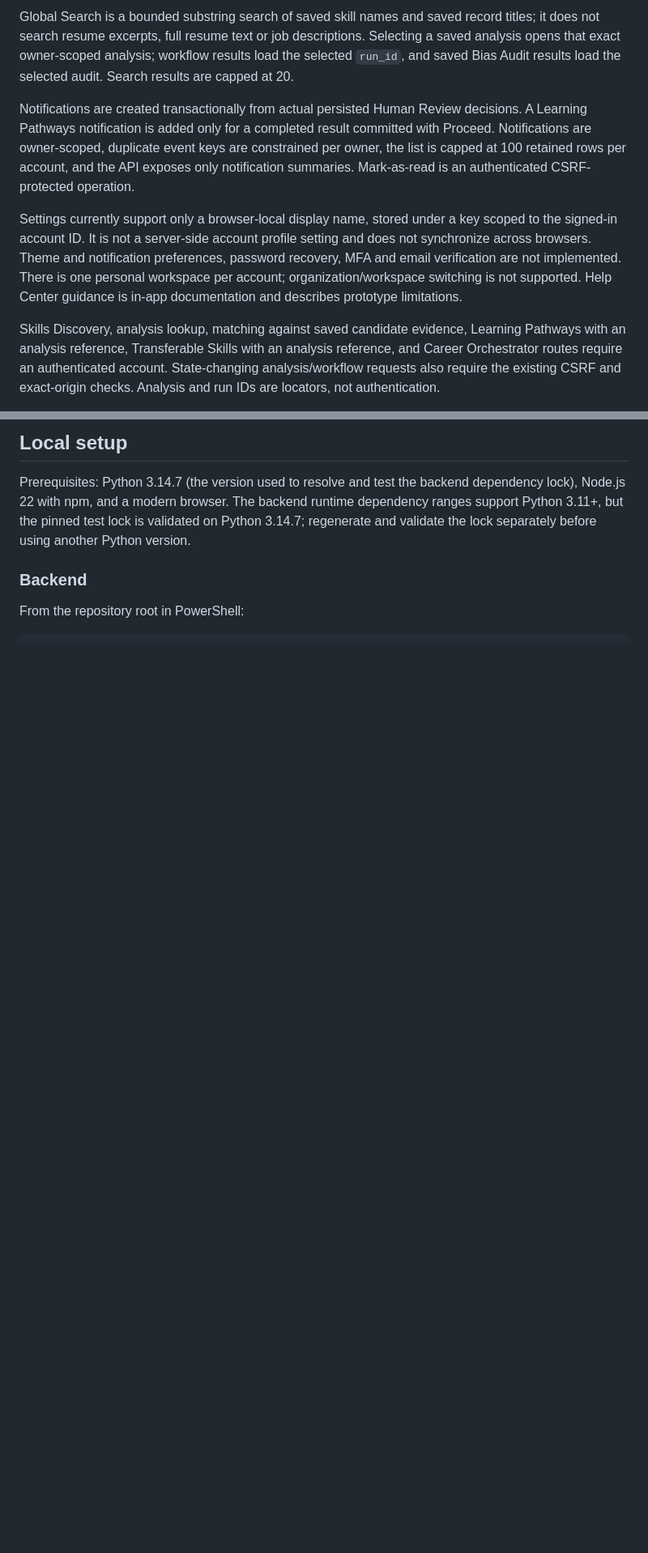
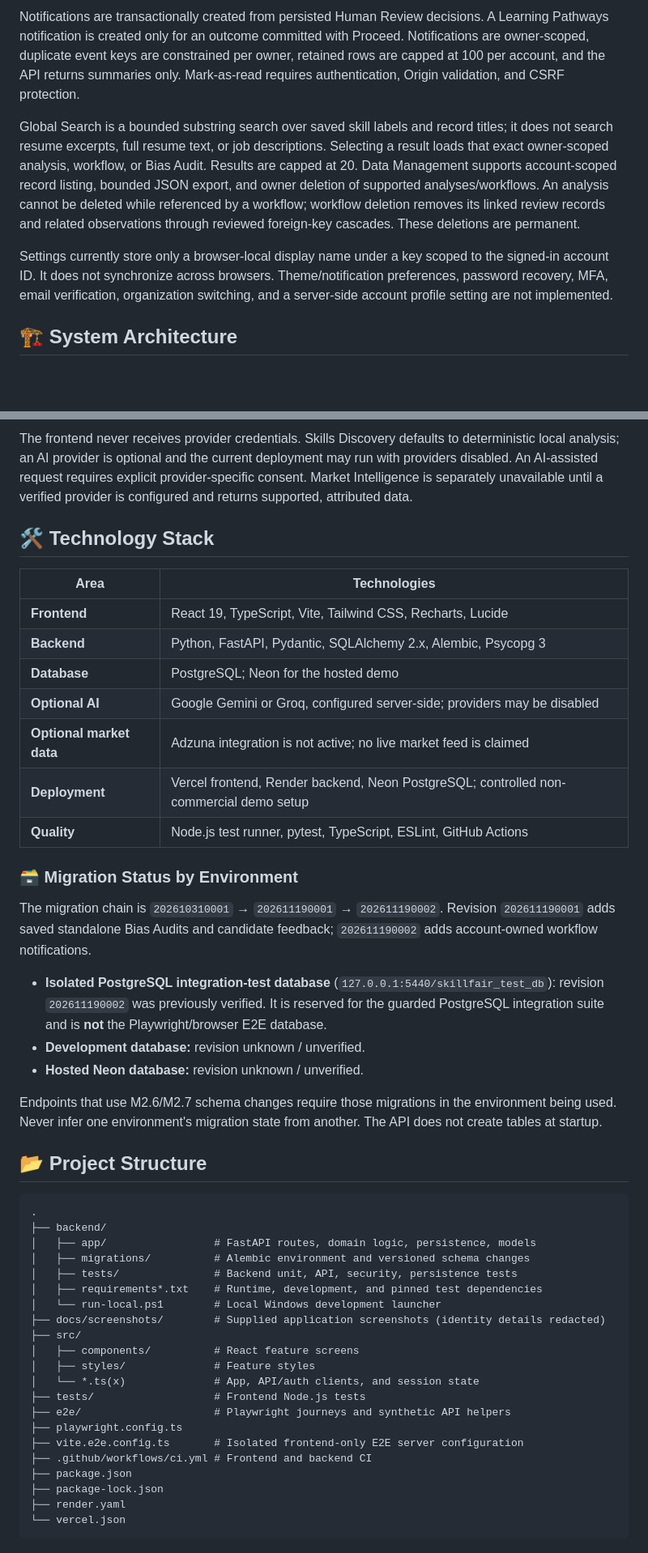
Before and after one commit to Sumanth14117/SkillFair, a Markdown page: README.md, 2 parts joined by grey strips. Shown at 81% size. GitHub-like rendering; blank space fills up the shorter version.

````diff
--- a/README.md
+++ b/README.md
@@ -117,9 +123,10 @@ Recruiter Review presents the current backend-backed Career Orchestrator workflo
 
-Global Search is a bounded substring search of saved skill names and saved record titles; it does not search resume excerpts, full resume text or job descriptions. Selecting a saved analysis opens that exact owner-scoped analysis; workflow results load the selected `run_id`, and saved Bias Audit results load the selected audit. Search results are capped at 20.
+Notifications are transactionally created from persisted Human Review decisions. A Learning Pathways notification is created only for an outcome committed with Proceed. Notifications are owner-scoped, duplicate event keys are constrained per owner, retained rows are capped at 100 per account, and the API returns summaries only. Mark-as-read requires authentication, Origin validation, and CSRF protection.
 
-Notifications are created transactionally from actual persisted Human Review decisions. A Learning Pathways notification is added only for a completed result committed with Proceed. Notifications are owner-scoped, duplicate event keys are constrained per owner, the list is capped at 100 retained rows per account, and the API exposes only notification summaries. Mark-as-read is an authenticated CSRF-protected operation.
+Global Search is a bounded substring search over saved skill labels and record titles; it does not search resume excerpts, full resume text, or job descriptions. Selecting a result loads that exact owner-scoped analysis, workflow, or Bias Audit. Results are capped at 20. Data Management supports account-scoped record listing, bounded JSON export, and owner deletion of supported analyses/workflows. An analysis cannot be deleted while referenced by a workflow; workflow deletion removes its linked review records and related observations through reviewed foreign-key cascades. These deletions are permanent.
 
-Settings currently support only a browser-local display name, stored under a key scoped to the signed-in account ID. It is not a server-side account profile setting and does not synchronize across browsers. Theme and notification preferences, password recovery, MFA and email verification are not implemented. There is one personal workspace per account; organization/workspace switching is not supported. Help Center guidance is in-app documentation and describes prototype limitations.
+Settings currently store only a browser-local display name under a key scoped to the signed-in account ID. It does not synchronize across browsers. Theme/notification preferences, password recovery, MFA, email verification, organization switching, and a server-side account profile setting are not implemented.
 
-Skills Discovery, analysis lookup, matching against saved candidate evidence, Learning Pathways with an analysis reference, Transferable Skills with an analysis reference, and Career Orchestrator routes require an authenticated account. State-changing analysis/workflow requests also require the existing CSRF and exact-origin checks. Analysis and run IDs are locators, not authentication.
+<a id="system-architecture"></a>
+## 🏗️ System Architecture
 
@@ -127,8 +142,54 @@ Request and response field definitions are maintained in `backend/app/models.py`
 
-## Local setup
+The frontend never receives provider credentials. Skills Discovery defaults to deterministic local analysis; an AI provider is optional and the current deployment may run with providers disabled. An AI-assisted request requires explicit provider-specific consent. Market Intelligence is separately unavailable until a verified provider is configured and returns supported, attributed data.
 
-Prerequisites: Python 3.14.7 (the version used to resolve and test the backend dependency lock), Node.js 22 with npm, and a modern browser. The backend runtime dependency ranges support Python 3.11+, but the pinned test lock is validated on Python 3.14.7; regenerate and validate the lock separately before using another Python version.
+<a id="technology-stack"></a>
+## 🛠️ Technology Stack
 
-### Backend
+| Area | Technologies |
+| --- | --- |
+| **Frontend** | React 19, TypeScript, Vite, Tailwind CSS, Recharts, Lucide |
+| **Backend** | Python, FastAPI, Pydantic, SQLAlchemy 2.x, Alembic, Psycopg 3 |
+| **Database** | PostgreSQL; Neon for the hosted demo |
+| **Optional AI** | Google Gemini or Groq, configured server-side; providers may be disabled |
+| **Optional market data** | Adzuna integration is not active; no live market feed is claimed |
+| **Deployment** | Vercel frontend, Render backend, Neon PostgreSQL; controlled non-commercial demo setup |
+| **Quality** | Node.js test runner, pytest, TypeScript, ESLint, GitHub Actions |
 
-From the repository root in PowerShell:
+<a id="migration-status-by-environment"></a>
+### 🗃️ Migration Status by Environment
+
+The migration chain is `202610310001` → `202611190001` → `202611190002`. Revision `202611190001` adds saved standalone Bias Audits and candidate feedback; `202611190002` adds account-owned workflow notifications.
+
+- **Isolated PostgreSQL integration-test database** (`127.0.0.1:5440/skillfair_test_db`): revision `202611190002` was previously verified. It is reserved for the guarded PostgreSQL integration suite and is **not** the Playwright/browser E2E database.
+- **Development database:** revision unknown / unverified.
+- **Hosted Neon database:** revision unknown / unverified.
+
+Endpoints that use M2.6/M2.7 schema changes require those migrations in the environment being used. Never infer one environment's migration state from another. The API does not create tables at startup.
+
+<a id="project-structure"></a>
+## 📂 Project Structure
+
+```text
+.
+├── backend/
+│   ├── app/                 # FastAPI routes, domain logic, persistence, models
+│   ├── migrations/          # Alembic environment and versioned schema changes
+│   ├── tests/               # Backend unit, API, security, persistence tests
+│   ├── requirements*.txt    # Runtime, development, and pinned test dependencies
+│   └── run-local.ps1        # Local Windows development launcher
+├── docs/screenshots/        # Supplied application screenshots (identity details redacted)
+├── src/
+│   ├── components/          # React feature screens
+│   ├── styles/              # Feature styles
+│   └── *.ts(x)              # App, API/auth clients, and session state
+├── tests/                   # Frontend Node.js tests
+├── e2e/                     # Playwright journeys and synthetic API helpers
+├── playwright.config.ts
+├── vite.e2e.config.ts       # Isolated frontend-only E2E server configuration
+├── .github/workflows/ci.yml # Frontend and backend CI
+├── package.json
+├── package-lock.json
+├── render.yaml
+└── vercel.json
+```
+
````
Also changed, not shown: other parts of README.md (+228 -139 lines), docs/screenshots/career-orchestrator.jpeg (added), docs/screenshots/inclusive-matching.jpeg (added), docs/screenshots/overview-dashboard.jpeg (added), docs/screenshots/skills-discovery.jpeg (added), docs/screenshots/transferable-skills.jpeg (added).
